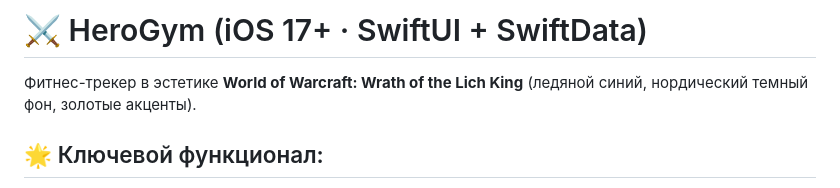
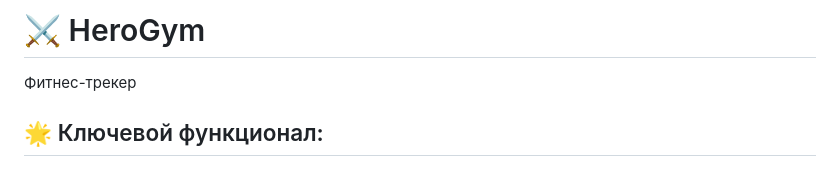
Before and after one commit to zeker1stkayen-lgtm/HeroGym, a Markdown page: README.md, the part around the change. Rendered like a GitHub page.

```diff
--- a/README.md
+++ b/README.md
@@ -1,7 +1,6 @@
-# ⚔️ HeroGym (iOS 17+ · SwiftUI + SwiftData)
+# ⚔️ HeroGym
 
-Фитнес-трекер в эстетике **World of Warcraft: Wrath of the Lich King** (ледяной синий, нордический темный фон, золотые акценты).
-
+Фитнес-трекер
 ## 🌟 Ключевой функционал:
 1. **Персонаж (RPG):**
    - Интерактивный силуэт/манекен атлета с разделением на мышечные группы (грудь, спина, плечи, руки, пресс, ноги).
```
